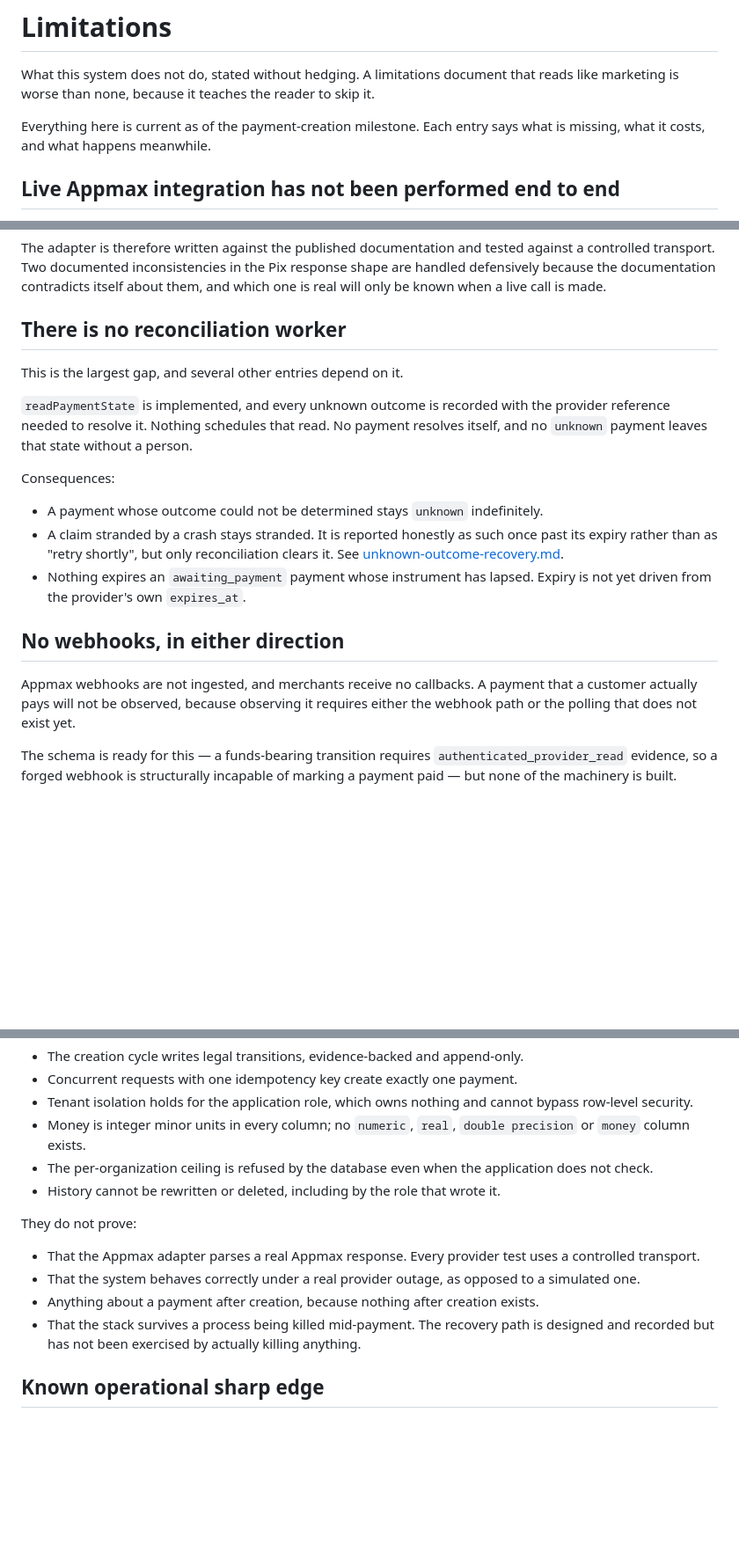
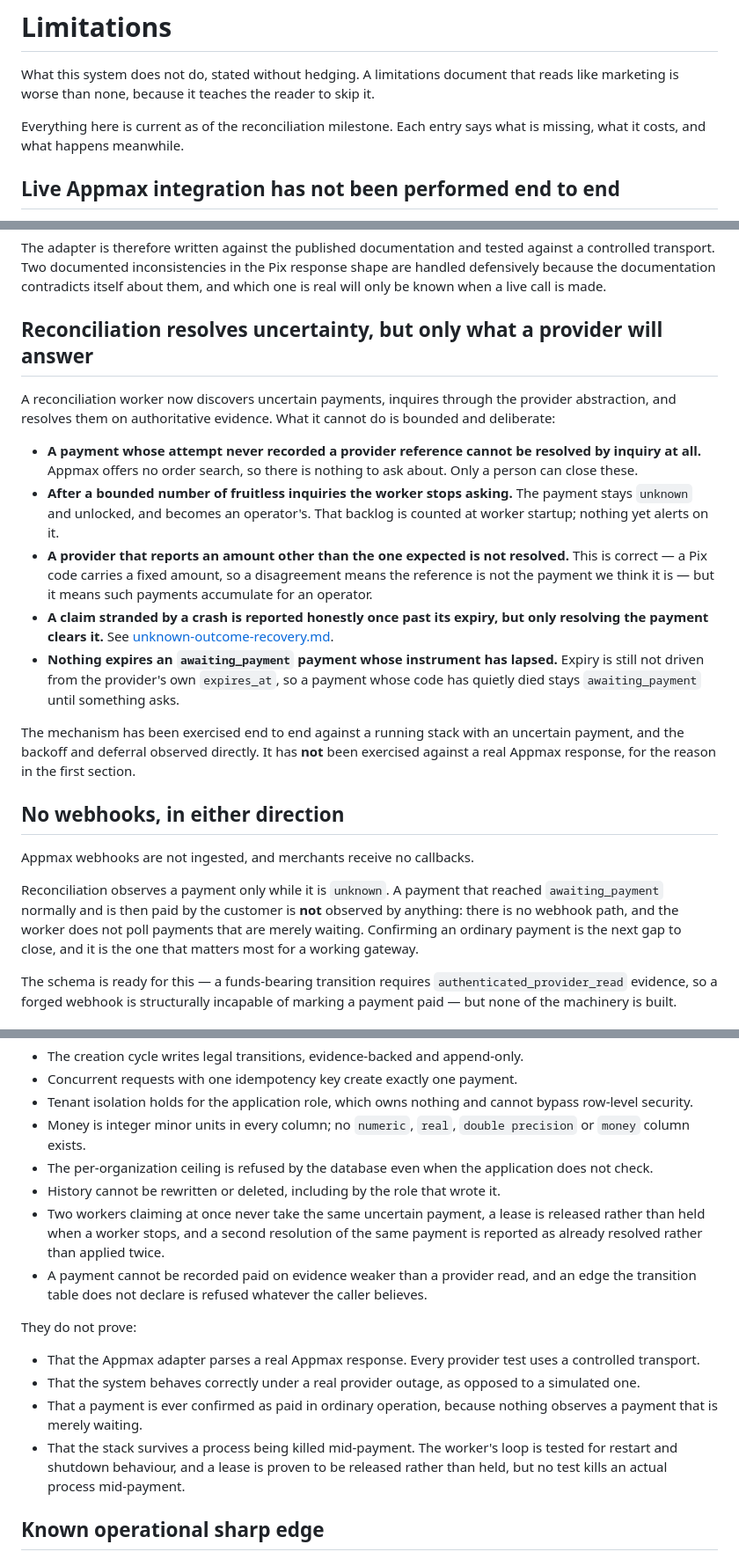
Before and after one commit to thomazzi98/mini-payment-gateway, a Markdown page: docs/limitations.md, 3 parts joined by grey strips. Shown at 88% size. Rendered like a GitHub page; blank space fills up the shorter version.

Commit message:
docs: correct what reconciliation changed, and what it did not
The limitations document said there was no reconciliation worker, which stopped
being true. It now says what the worker resolves, what it deliberately will not,
and names the gap that matters most: reconciliation observes a payment only while
it is uncertain, so a payment that reached awaiting_payment normally and is then
paid is still observed by nothing.

```diff
--- a/docs/limitations.md
+++ b/docs/limitations.md
@@ -3,7 +3,7 @@
 What this system does not do, stated without hedging. A limitations document that
 reads like marketing is worse than none, because it teaches the reader to skip it.
 
-Everything here is current as of the payment-creation milestone. Each entry says
+Everything here is current as of the reconciliation milestone. Each entry says
 what is missing, what it costs, and what happens meanwhile.
 
 ## Live Appmax integration has not been performed end to end
@@ -28,28 +28,43 @@ against a controlled transport. Two documented inconsistencies in the Pix respon
 shape are handled defensively because the documentation contradicts itself about
 them, and which one is real will only be known when a live call is made.
 
-## There is no reconciliation worker
+## Reconciliation resolves uncertainty, but only what a provider will answer
 
-This is the largest gap, and several other entries depend on it.
+A reconciliation worker now discovers uncertain payments, inquires through the
+provider abstraction, and resolves them on authoritative evidence. What it cannot
+do is bounded and deliberate:
 
-`readPaymentState` is implemented, and every unknown outcome is recorded with the
-provider reference needed to resolve it. Nothing schedules that read. No payment
-resolves itself, and no `unknown` payment leaves that state without a person.
+- **A payment whose attempt never recorded a provider reference cannot be
+  resolved by inquiry at all.** Appmax offers no order search, so there is nothing
+  to ask about. Only a person can close these.
+- **After a bounded number of fruitless inquiries the worker stops asking.** The
+  payment stays `unknown` and unlocked, and becomes an operator's. That backlog is
+  counted at worker startup; nothing yet alerts on it.
+- **A provider that reports an amount other than the one expected is not
+  resolved.** This is correct — a Pix code carries a fixed amount, so a
+  disagreement means the reference is not the payment we think it is — but it
+  means such payments accumulate for an operator.
+- **A claim stranded by a crash is reported honestly once past its expiry, but
+  only resolving the payment clears it.** See
+  [unknown-outcome-recovery.md](unknown-outcome-recovery.md).
+- **Nothing expires an `awaiting_payment` payment whose instrument has lapsed.**
+  Expiry is still not driven from the provider's own `expires_at`, so a payment
+  whose code has quietly died stays `awaiting_payment` until something asks.
 
-Consequences:
-
-- A payment whose outcome could not be determined stays `unknown` indefinitely.
-- A claim stranded by a crash stays stranded. It is reported honestly as such once
-  past its expiry rather than as "retry shortly", but only reconciliation clears
-  it. See [unknown-outcome-recovery.md](unknown-outcome-recovery.md).
-- Nothing expires an `awaiting_payment` payment whose instrument has lapsed.
-  Expiry is not yet driven from the provider's own `expires_at`.
+The mechanism has been exercised end to end against a running stack with an
+uncertain payment, and the backoff and deferral observed directly. It has **not**
+been exercised against a real Appmax response, for the reason in the first
+section.
 
 ## No webhooks, in either direction
 
-Appmax webhooks are not ingested, and merchants receive no callbacks. A payment
-that a customer actually pays will not be observed, because observing it requires
-either the webhook path or the polling that does not exist yet.
+Appmax webhooks are not ingested, and merchants receive no callbacks.
+
+Reconciliation observes a payment only while it is `unknown`. A payment that
+reached `awaiting_payment` normally and is then paid by the customer is **not**
+observed by anything: there is no webhook path, and the worker does not poll
+payments that are merely waiting. Confirming an ordinary payment is the next gap
+to close, and it is the one that matters most for a working gateway.
 
 The schema is ready for this — a funds-bearing transition requires
 `authenticated_provider_read` evidence, so a forged webhook is structurally
@@ -109,6 +124,12 @@ They do prove, against real PostgreSQL:
 - The per-organization ceiling is refused by the database even when the
   application does not check.
 - History cannot be rewritten or deleted, including by the role that wrote it.
+- Two workers claiming at once never take the same uncertain payment, a lease is
+  released rather than held when a worker stops, and a second resolution of the
+  same payment is reported as already resolved rather than applied twice.
+- A payment cannot be recorded paid on evidence weaker than a provider read, and
+  an edge the transition table does not declare is refused whatever the caller
+  believes.
 
 They do not prove:
 
@@ -116,9 +137,11 @@ They do not prove:
   a controlled transport.
 - That the system behaves correctly under a real provider outage, as opposed to a
   simulated one.
-- Anything about a payment after creation, because nothing after creation exists.
-- That the stack survives a process being killed mid-payment. The recovery path is
-  designed and recorded but has not been exercised by actually killing anything.
+- That a payment is ever confirmed as paid in ordinary operation, because nothing
+  observes a payment that is merely waiting.
+- That the stack survives a process being killed mid-payment. The worker's loop is
+  tested for restart and shutdown behaviour, and a lease is proven to be released
+  rather than held, but no test kills an actual process mid-payment.
 
 ## Known operational sharp edge
 
```
Also changed, not shown: docs/unknown-outcome-recovery.md (+13 -8 lines).
